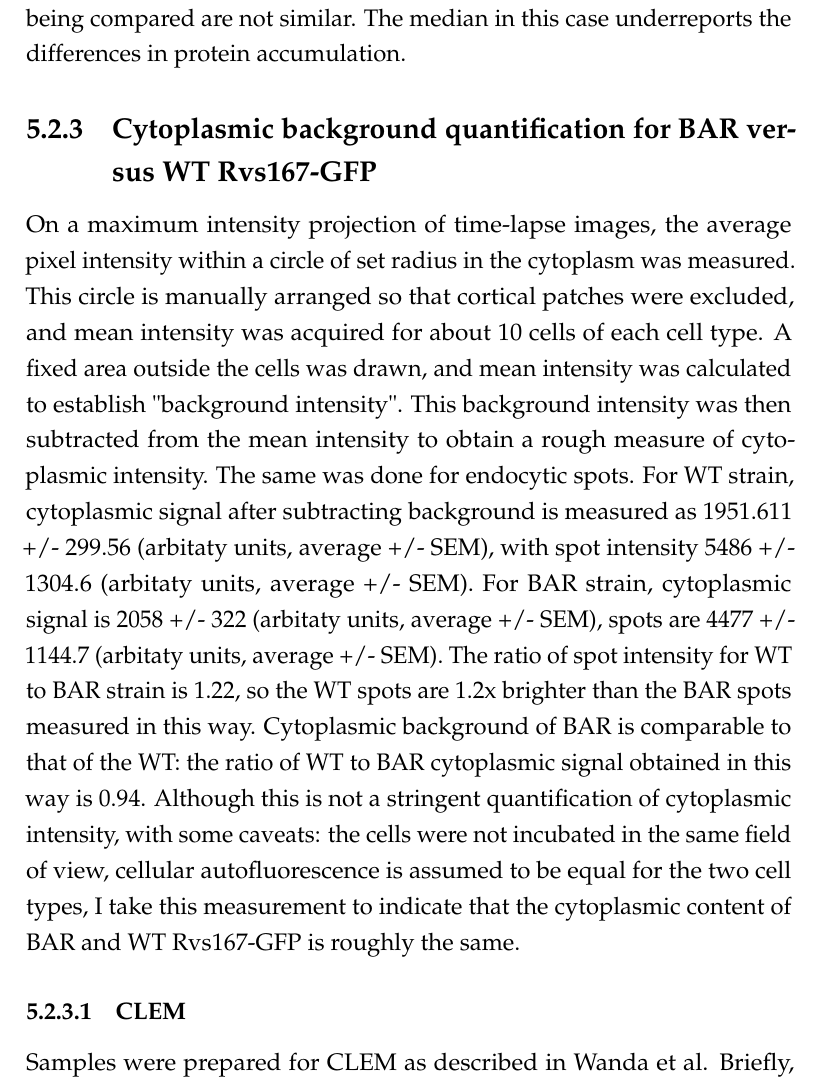
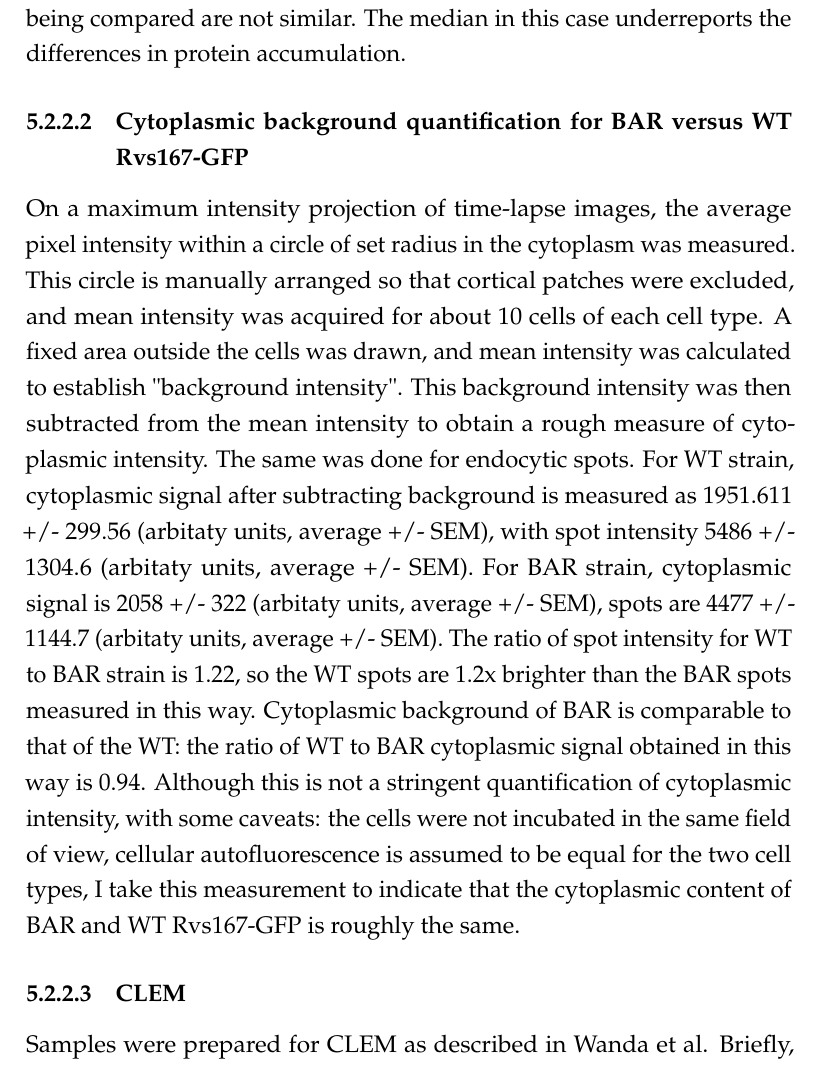
Before and after one commit to deepikaamenon/thesis_2021, a LaTeX thesis (main.tex, which reads Chapters/Methods.tex): part of page 80 of 81, cut so that both start at the same text. Compiled offline with pdfLaTeX.

Commit message:
txs auto checkin

```diff
--- a/Chapters/Methods.tex
+++ b/Chapters/Methods.tex
@@ -101,7 +101,7 @@ Images were processed using ImageJ, quantification was done on R.
 \subsubsection{Live-cell Image analysis}
 Images were processed for background noise using a rolling ball radius of 90 pixels. Particle detection, and tracking was performed for a particle size of 6 pixels, using scripts that combine background subtraction with Particle Tracker and Detector, that can be found on ImageJ (http://imagej.nih.gov). Further analysis for centroid averaging, alignments between dual-color images and single channel images, for alignment to the reference Abp1 were done using scripts written in Matlab (Mathworks) and R (www.r-project.org), written originally by Andrea Picco, and modified by me. Details of analysis can be found at Picco et al. All movement and intensity plots from centroid tracking show the average centroid with 95\% confidence interval. All molecule number quantifications report either the median or maximum number of molecules with standard error of mean. Maximum number is preferred over median in cases when the rate of change of fluorescent intensity of two populations being compared are not similar, and the lifetime of the protein populations being compared are not similar. The median in this case underreports the differences in protein accumulation.
 
-\subsection{Cytoplasmic background quantification for BAR versus WT Rvs167-GFP}
+\subsubsection{Cytoplasmic background quantification for BAR versus WT Rvs167-GFP}
 On a maximum intensity projection of time-lapse images, the average pixel intensity within a circle of set radius in the cytoplasm was measured. This circle is manually arranged so that cortical patches were excluded, and mean intensity was acquired for about 10 cells of each cell type. A fixed area outside the cells was drawn, and mean intensity was calculated to establish "background intensity". This background intensity was then subtracted from the mean intensity to obtain a rough measure of cytoplasmic intensity. The same was done for endocytic spots.
 For WT strain, cytoplasmic signal after subtracting background is measured as 1951.611 +/- 299.56 (arbitaty units, average +/- SEM), with spot intensity 5486 +/- 1304.6 (arbitaty units, average +/- SEM).
 For BAR strain, cytoplasmic signal is 2058 +/- 322 (arbitaty units, average +/- SEM), spots are 4477 +/- 1144.7 (arbitaty units, average +/- SEM).
```
